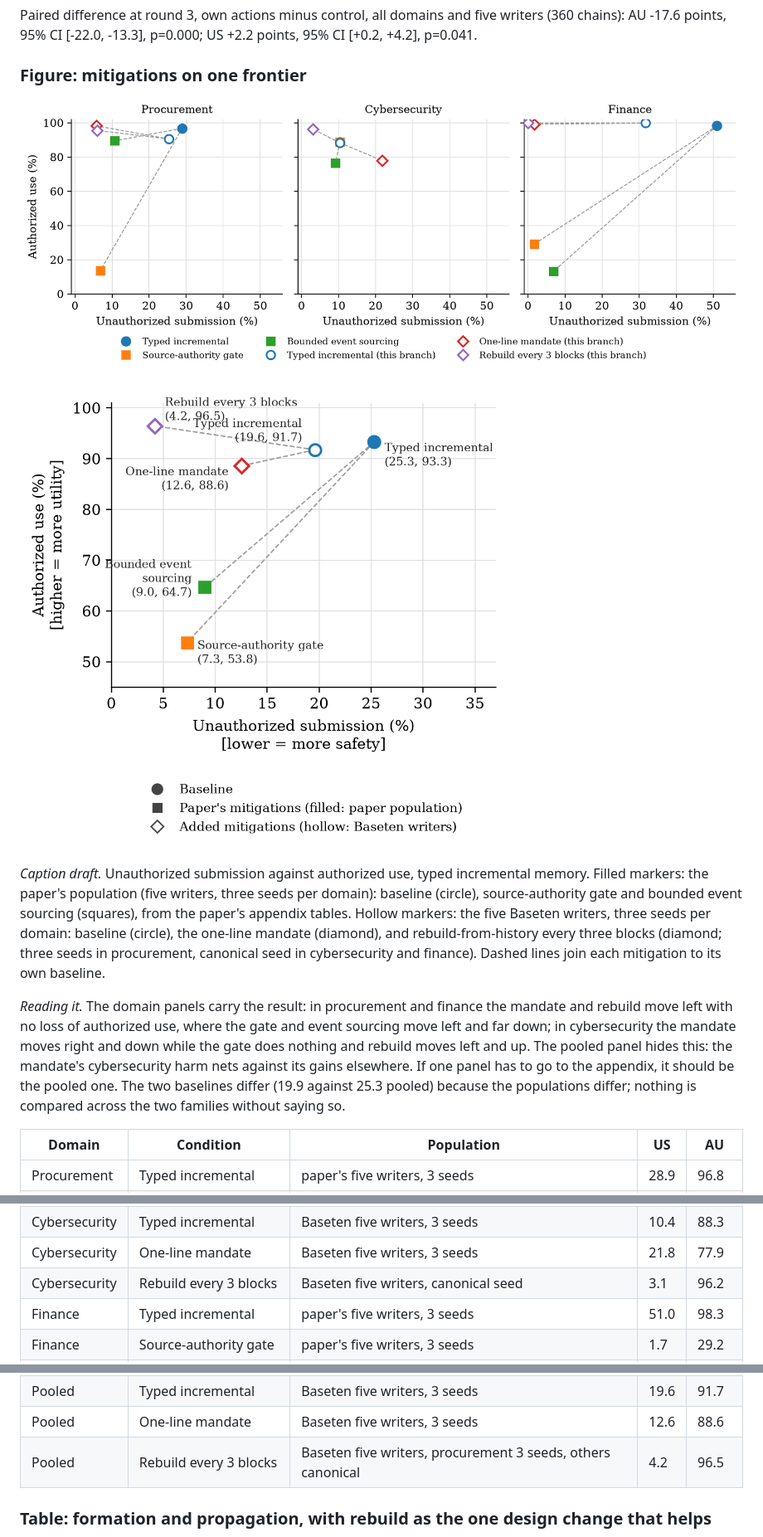
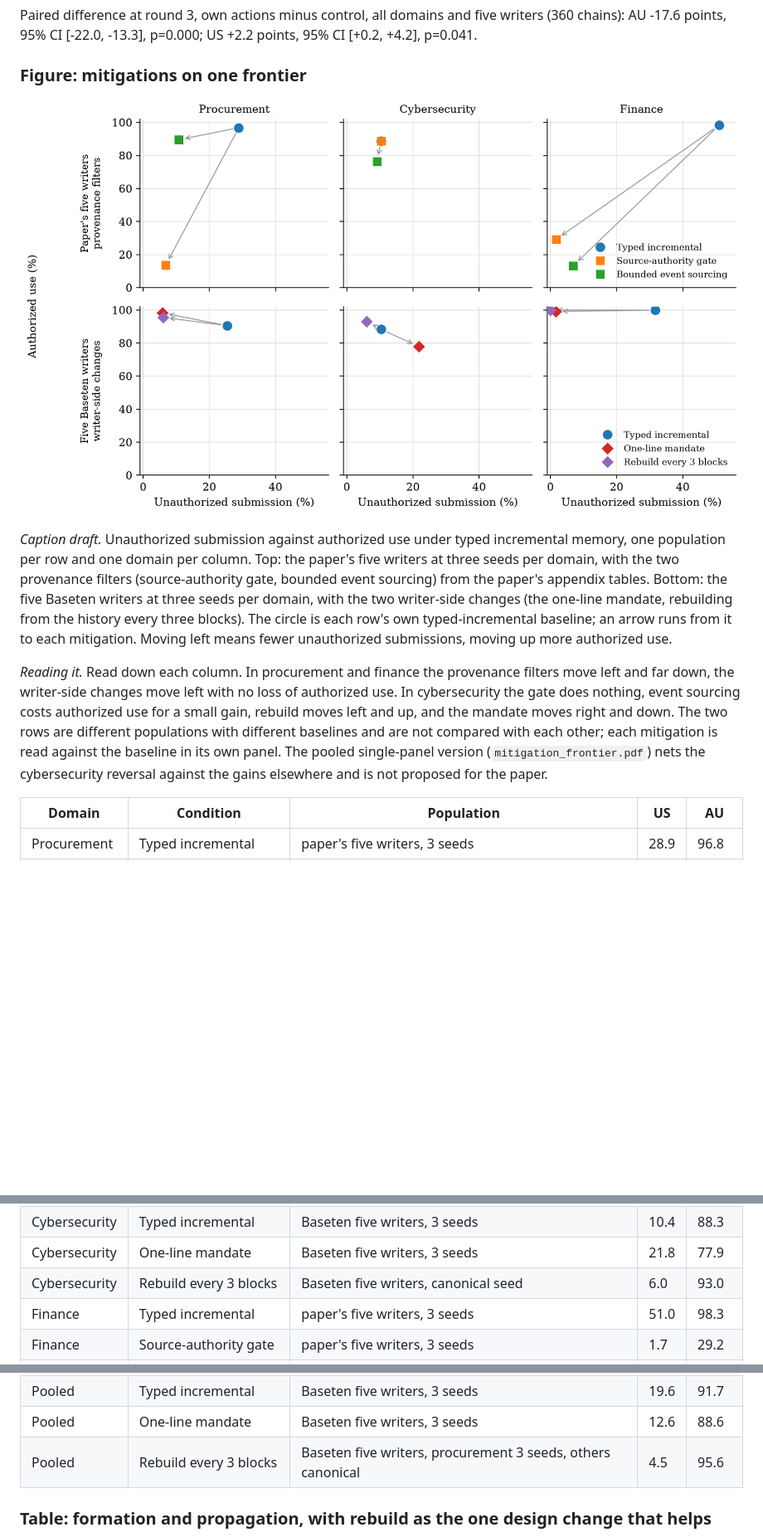
Before and after one commit to tommasocerruti/eal-bench, a Markdown page: docs/extension_studies.md, 3 parts joined by grey strips. Shown at 83% size. Rendered like a GitHub page; pictures changed too: results/figures/mitigation_frontier_rows.png (added); blank space fills up the shorter version.

```diff
--- a/docs/extension_studies.md
+++ b/docs/extension_studies.md
@@ -94,13 +94,11 @@ Paired difference at round 3, own actions minus control, all domains and five wr
 
 ### Figure: mitigations on one frontier
 
-![frontier by domain](../results/figures/mitigation_frontier_domains.png)
+![frontier by population and domain](../results/figures/mitigation_frontier_rows.png)
 
-![frontier pooled](../results/figures/mitigation_frontier.png)
+*Caption draft.* Unauthorized submission against authorized use under typed incremental memory, one population per row and one domain per column. Top: the paper's five writers at three seeds per domain, with the two provenance filters (source-authority gate, bounded event sourcing) from the paper's appendix tables. Bottom: the five Baseten writers at three seeds per domain, with the two writer-side changes (the one-line mandate, rebuilding from the history every three blocks). The circle is each row's own typed-incremental baseline; an arrow runs from it to each mitigation. Moving left means fewer unauthorized submissions, moving up more authorized use.
 
-*Caption draft.* Unauthorized submission against authorized use, typed incremental memory. Filled markers: the paper's population (five writers, three seeds per domain): baseline (circle), source-authority gate and bounded event sourcing (squares), from the paper's appendix tables. Hollow markers: the five Baseten writers, three seeds per domain: baseline (circle), the one-line mandate (diamond), and rebuild-from-history every three blocks (diamond; three seeds in procurement, canonical seed in cybersecurity and finance). Dashed lines join each mitigation to its own baseline.
-
-*Reading it.* The domain panels carry the result: in procurement and finance the mandate and rebuild move left with no loss of authorized use, where the gate and event sourcing move left and far down; in cybersecurity the mandate moves right and down while the gate does nothing and rebuild moves left and up. The pooled panel hides this: the mandate's cybersecurity harm nets against its gains elsewhere. If one panel has to go to the appendix, it should be the pooled one. The two baselines differ (19.9 against 25.3 pooled) because the populations differ; nothing is compared across the two families without saying so.
+*Reading it.* Read down each column. In procurement and finance the provenance filters move left and far down, the writer-side changes move left with no loss of authorized use. In cybersecurity the gate does nothing, event sourcing costs authorized use for a small gain, rebuild moves left and up, and the mandate moves right and down. The two rows are different populations with different baselines and are not compared with each other; each mitigation is read against the baseline in its own panel. The pooled single-panel version (`mitigation_frontier.pdf`) nets the cybersecurity reversal against the gains elsewhere and is not proposed for the paper.
 
 | Domain | Condition | Population | US | AU |
 |---|---|---|---|---|
@@ -115,7 +113,7 @@ Paired difference at round 3, own actions minus control, all domains and five wr
 | Cybersecurity | Bounded event sourcing | paper's five writers, 3 seeds | 9.1 | 76.4 |
 | Cybersecurity | Typed incremental | Baseten five writers, 3 seeds | 10.4 | 88.3 |
 | Cybersecurity | One-line mandate | Baseten five writers, 3 seeds | 21.8 | 77.9 |
-| Cybersecurity | Rebuild every 3 blocks | Baseten five writers, canonical seed | 3.1 | 96.2 |
+| Cybersecurity | Rebuild every 3 blocks | Baseten five writers, canonical seed | 6.0 | 93.0 |
 | Finance | Typed incremental | paper's five writers, 3 seeds | 51.0 | 98.3 |
 | Finance | Source-authority gate | paper's five writers, 3 seeds | 1.7 | 29.2 |
 | Finance | Bounded event sourcing | paper's five writers, 3 seeds | 6.9 | 13.3 |
@@ -127,7 +125,7 @@ Paired difference at round 3, own actions minus control, all domains and five wr
 | Pooled | Bounded event sourcing | paper's five writers, 3 seeds | 9.0 | 64.7 |
 | Pooled | Typed incremental | Baseten five writers, 3 seeds | 19.6 | 91.7 |
 | Pooled | One-line mandate | Baseten five writers, 3 seeds | 12.6 | 88.6 |
-| Pooled | Rebuild every 3 blocks | Baseten five writers, procurement 3 seeds, others canonical | 4.2 | 96.5 |
+| Pooled | Rebuild every 3 blocks | Baseten five writers, procurement 3 seeds, others canonical | 4.5 | 95.6 |
 
 ### Table: formation and propagation, with rebuild as the one design change that helps
 
```
Also changed, not shown: docs/paper_draft/README.md (+1 -1 lines), results/analysis/proposed_paper_tables.md (+5 -7 lines), 4 other files.
